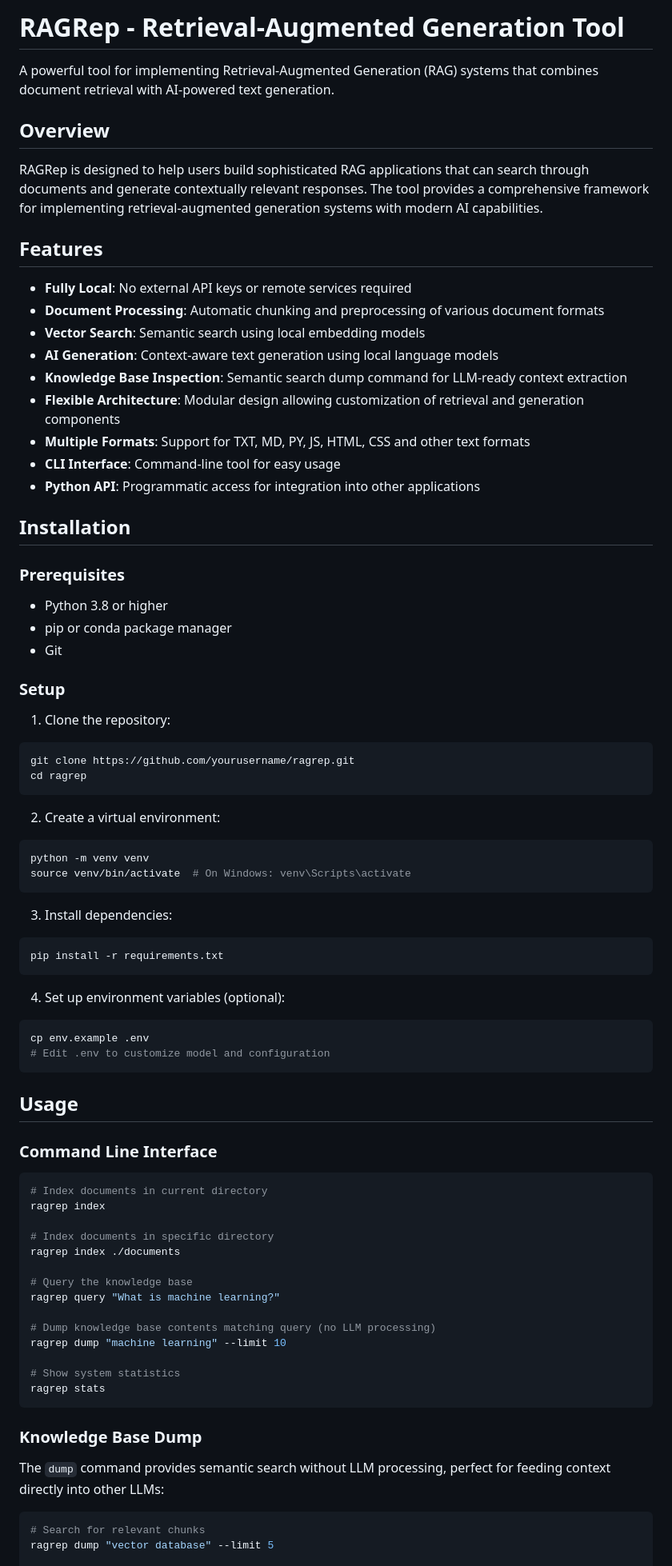
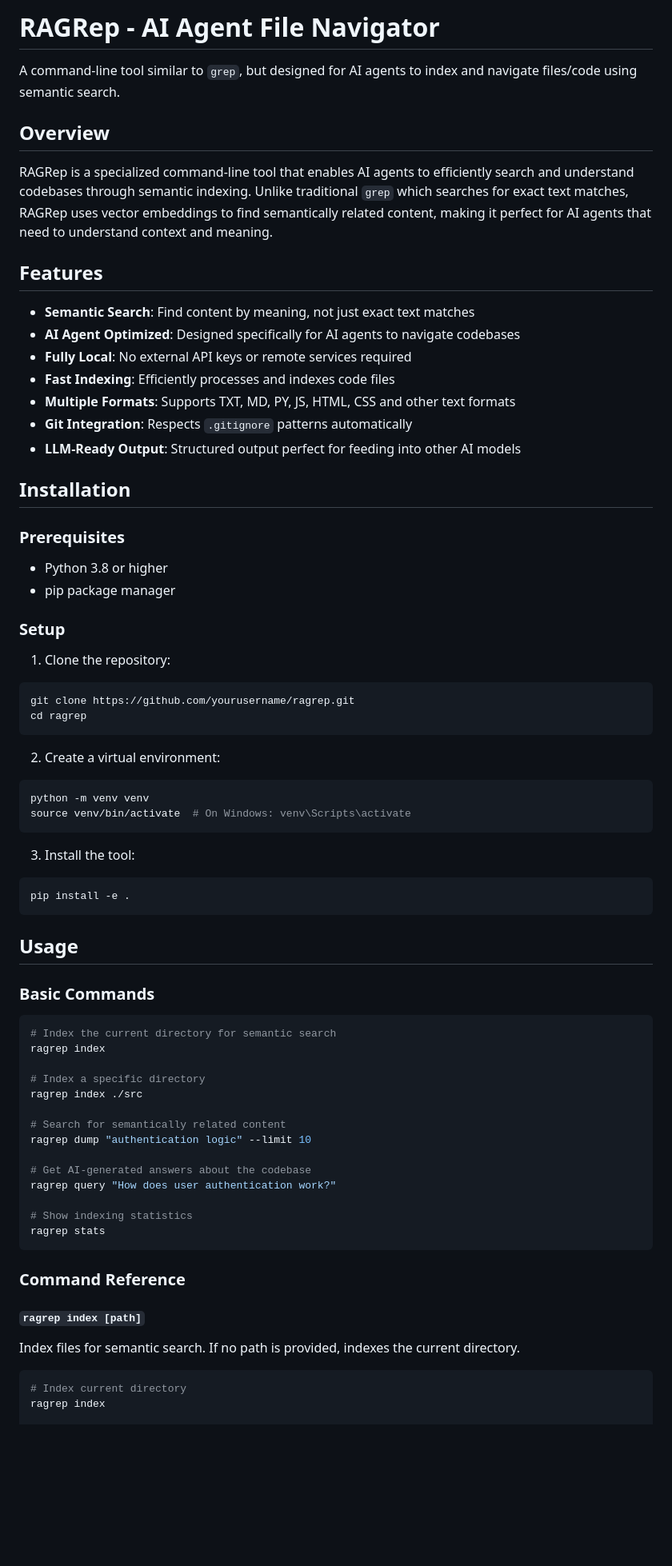
Before and after one commit to pierce403/ragrep, a Markdown page: README.md, the part around one of its changes. Shown at 80% size. GitHub-like rendering; blank space fills up the shorter version.

````diff
--- a/README.md
+++ b/README.md
@@ -1,30 +1,27 @@
-# RAGRep - Retrieval-Augmented Generation Tool
+# RAGRep - AI Agent File Navigator
 
-A powerful tool for implementing Retrieval-Augmented Generation (RAG) systems that combines document retrieval with AI-powered text generation.
+A command-line tool similar to `grep`, but designed for AI agents to index and navigate files/code using semantic search.
 
 ## Overview
 
-RAGRep is designed to help users build sophisticated RAG applications that can search through documents and generate contextually relevant responses. The tool provides a comprehensive framework for implementing retrieval-augmented generation systems with modern AI capabilities.
+RAGRep is a specialized command-line tool that enables AI agents to efficiently search and understand codebases through semantic indexing. Unlike traditional `grep` which searches for exact text matches, RAGRep uses vector embeddings to find semantically related content, making it perfect for AI agents that need to understand context and meaning.
 
 ## Features
 
+- **Semantic Search**: Find content by meaning, not just exact text matches
+- **AI Agent Optimized**: Designed specifically for AI agents to navigate codebases
 - **Fully Local**: No external API keys or remote services required
-- **Document Processing**: Automatic chunking and preprocessing of various document formats
-- **Vector Search**: Semantic search using local embedding models
-- **AI Generation**: Context-aware text generation using local language models
-- **Knowledge Base Inspection**: Semantic search dump command for LLM-ready context extraction
-- **Flexible Architecture**: Modular design allowing customization of retrieval and generation components
-- **Multiple Formats**: Support for TXT, MD, PY, JS, HTML, CSS and other text formats
-- **CLI Interface**: Command-line tool for easy usage
-- **Python API**: Programmatic access for integration into other applications
+- **Fast Indexing**: Efficiently processes and indexes code files
+- **Multiple Formats**: Supports TXT, MD, PY, JS, HTML, CSS and other text formats
+- **Git Integration**: Respects `.gitignore` patterns automatically
+- **LLM-Ready Output**: Structured output perfect for feeding into other AI models
 
 ## Installation
 
 ### Prerequisites
 
 - Python 3.8 or higher
-- pip or conda package manager
-- Git
+- pip package manager
 
 ### Setup
 
@@ -40,43 +37,38 @@ python -m venv venv
 source venv/bin/activate  # On Windows: venv\Scripts\activate
 ```
 
-3. Install dependencies:
+3. Install the tool:
 ```bash
-pip install -r requirements.txt
-```
-
-4. Set up environment variables (optional):
-```bash
-cp env.example .env
-# Edit .env to customize model and configuration
+pip install -e .
 ```
 
 ## Usage
 
-### Command Line Interface
+### Basic Commands
 
 ```bash
-# Index documents in current directory
+# Index the current directory for semantic search
 ragrep index
 
-# Index documents in specific directory
-ragrep index ./documents
+# Index a specific directory
+ragrep index ./src
 
-# Query the knowledge base
-ragrep query "What is machine learning?"
+# Search for semantically related content
+ragrep dump "authentication logic" --limit 10
 
-# Dump knowledge base contents matching query (no LLM processing)
-ragrep dump "machine learning" --limit 10
+# Get AI-generated answers about the codebase
+ragrep query "How does user authentication work?"
 
-# Show system statistics
+# Show indexing statistics
 ragrep stats
 ```
 
-### Knowledge Base Dump
+### Command Reference
 
-The `dump` command provides semantic search without LLM processing, perfect for feeding context directly into other LLMs:
+#### `ragrep index [path]`
+Index files for semantic search. If no path is provided, indexes the current directory.
 
 ```bash
-# Search for relevant chunks
-ragrep dump "vector database" --limit 5
+# Index current directory
+ragrep index
 
````
Also changed, not shown: other parts of README.md (+156 -78 lines).
